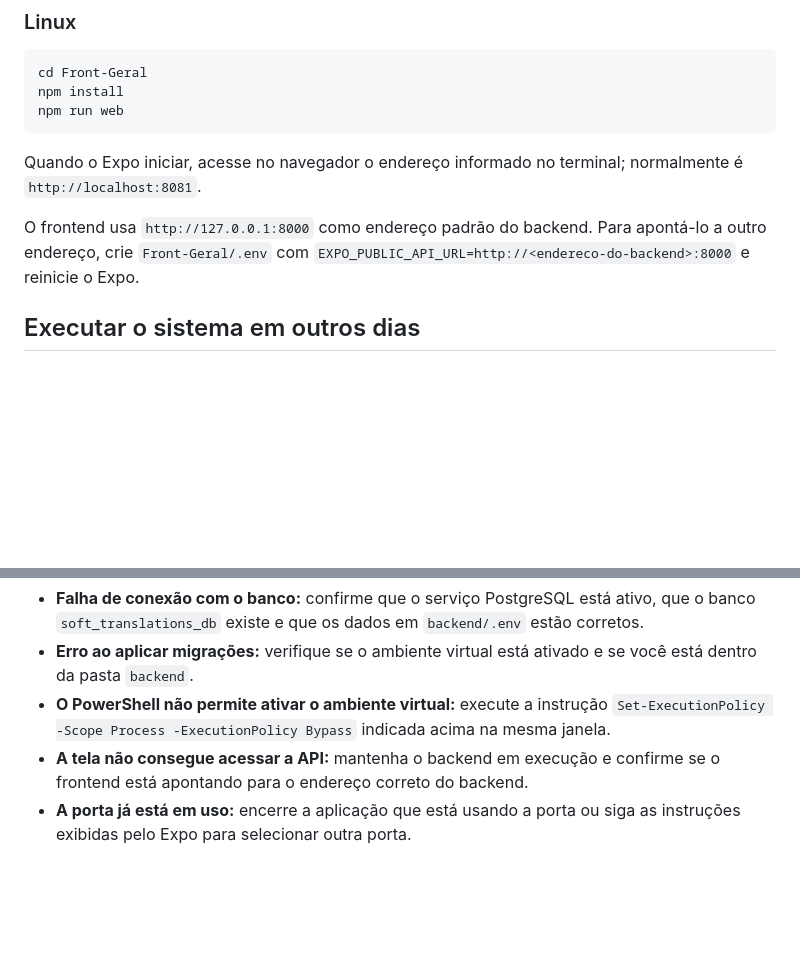
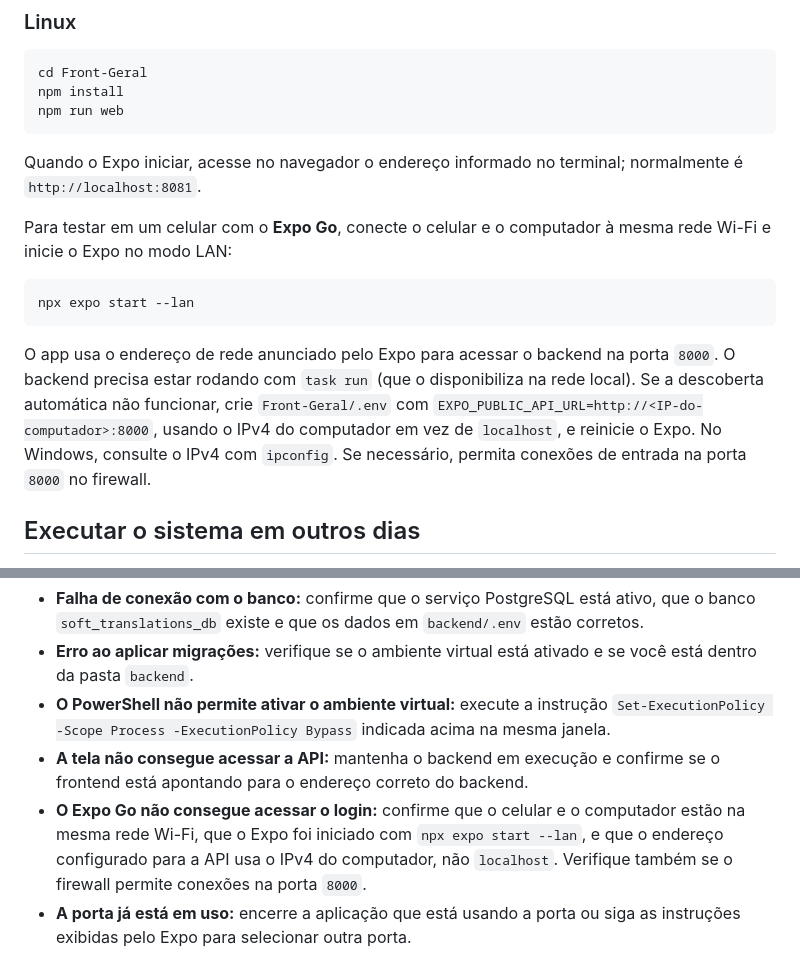
Before and after one commit to SoftworksBR/SoftTraslations, a Markdown page: docs/instalation_manual.md, 2 parts joined by grey strips. Drawn GitHub-style; blank space fills up the shorter version.

Commit message:
docs(mobile): atualiza a documentação informando como executar a aplicação no mobile

````diff
--- a/docs/instalation_manual.md
+++ b/docs/instalation_manual.md
@@ -167,7 +167,13 @@ npm run web
 
 Quando o Expo iniciar, acesse no navegador o endereço informado no terminal; normalmente é `http://localhost:8081`.
 
-O frontend usa `http://127.0.0.1:8000` como endereço padrão do backend. Para apontá-lo a outro endereço, crie `Front-Geral/.env` com `EXPO_PUBLIC_API_URL=http://<endereco-do-backend>:8000` e reinicie o Expo.
+Para testar em um celular com o **Expo Go**, conecte o celular e o computador à mesma rede Wi-Fi e inicie o Expo no modo LAN:
+
+```text
+npx expo start --lan
+```
+
+O app usa o endereço de rede anunciado pelo Expo para acessar o backend na porta `8000`. O backend precisa estar rodando com `task run` (que o disponibiliza na rede local). Se a descoberta automática não funcionar, crie `Front-Geral/.env` com `EXPO_PUBLIC_API_URL=http://<IP-do-computador>:8000`, usando o IPv4 do computador em vez de `localhost`, e reinicie o Expo. No Windows, consulte o IPv4 com `ipconfig`. Se necessário, permita conexões de entrada na porta `8000` no firewall.
 
 ## Executar o sistema em outros dias
 
@@ -206,4 +212,5 @@ Abra `http://localhost:8081` no navegador.
 - **Erro ao aplicar migrações:** verifique se o ambiente virtual está ativado e se você está dentro da pasta `backend`.
 - **O PowerShell não permite ativar o ambiente virtual:** execute a instrução `Set-ExecutionPolicy -Scope Process -ExecutionPolicy Bypass` indicada acima na mesma janela.
 - **A tela não consegue acessar a API:** mantenha o backend em execução e confirme se o frontend está apontando para o endereço correto do backend.
+- **O Expo Go não consegue acessar o login:** confirme que o celular e o computador estão na mesma rede Wi-Fi, que o Expo foi iniciado com `npx expo start --lan`, e que o endereço configurado para a API usa o IPv4 do computador, não `localhost`. Verifique também se o firewall permite conexões na porta `8000`.
 - **A porta já está em uso:** encerre a aplicação que está usando a porta ou siga as instruções exibidas pelo Expo para selecionar outra porta.
````
